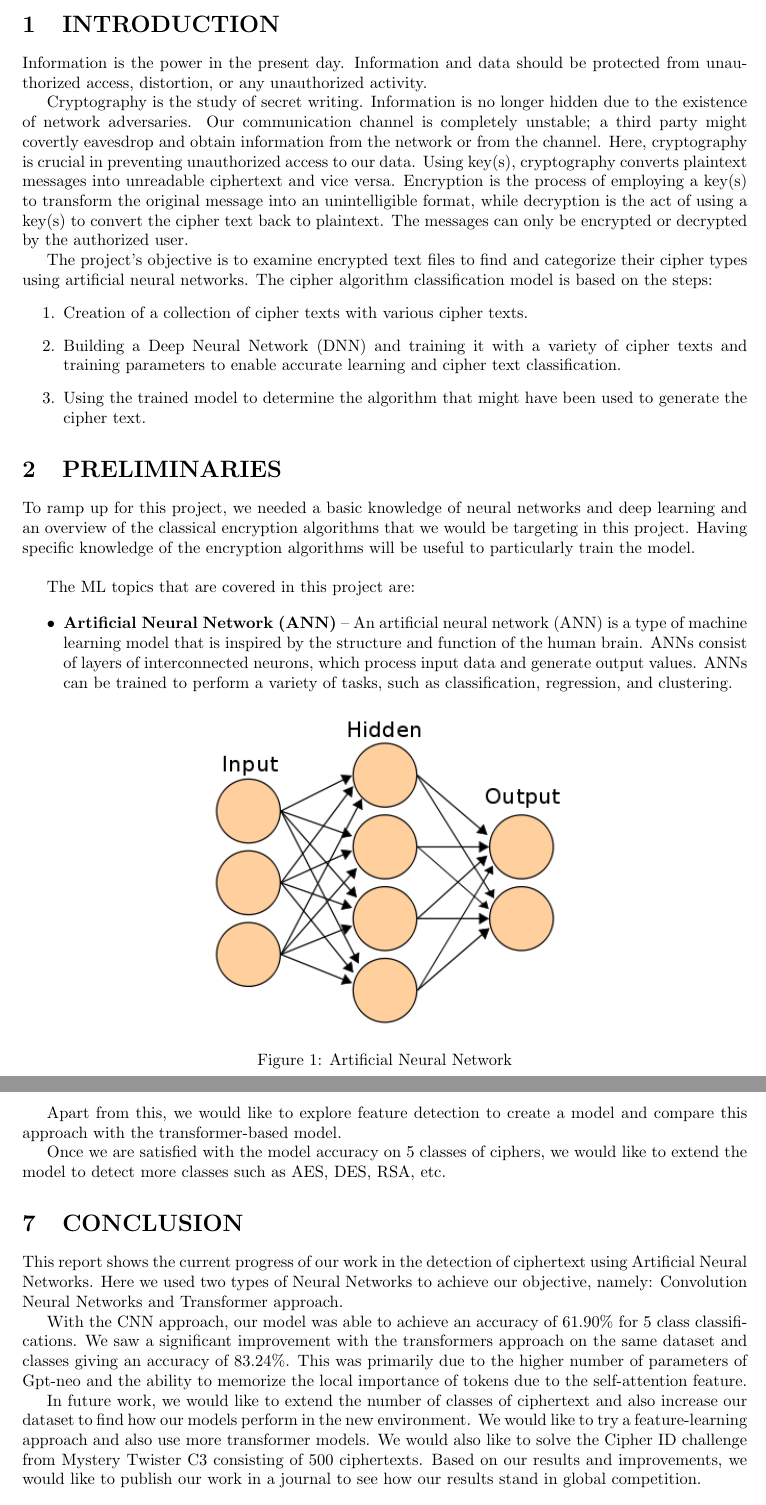
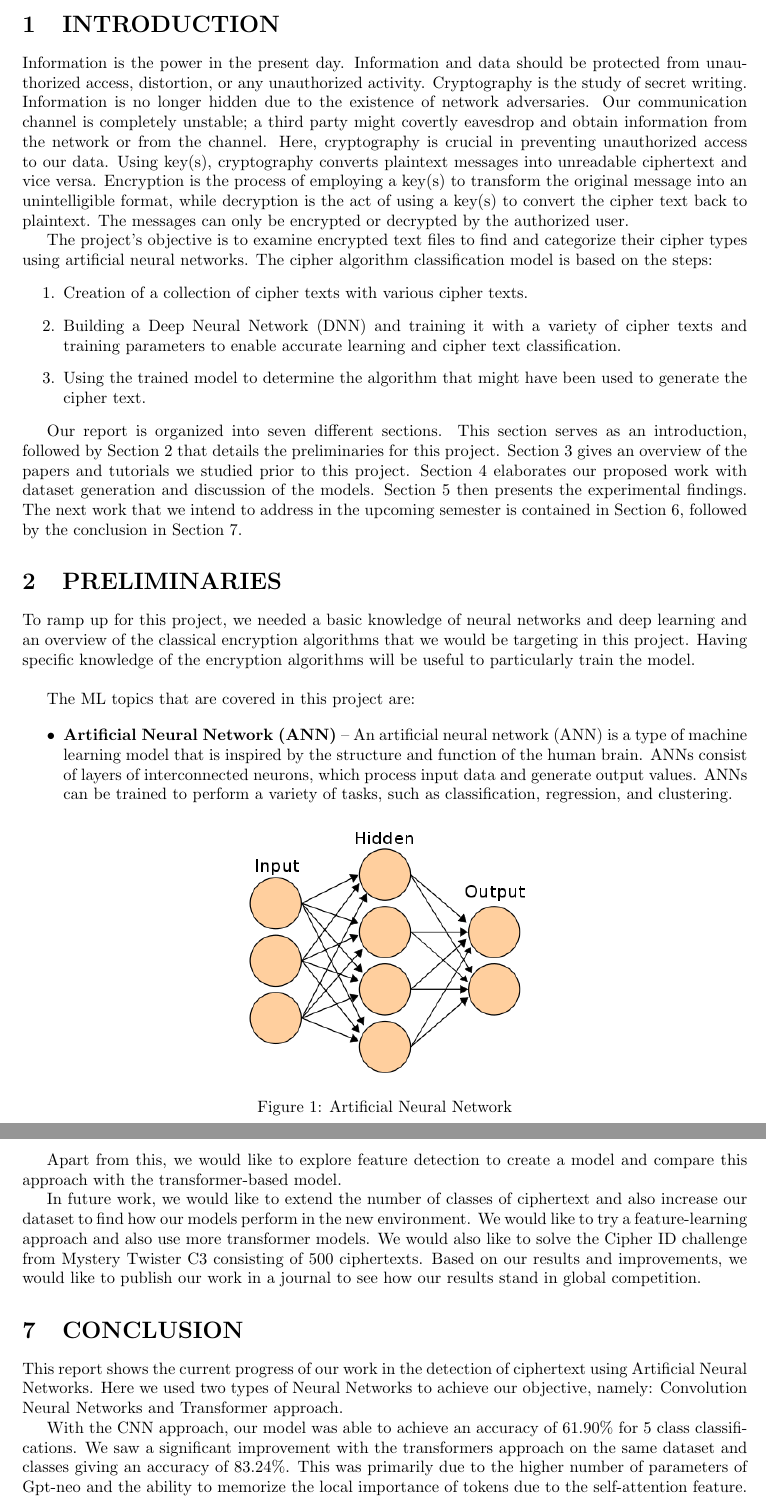
Before and after one commit to Abhiroop25902/Major-Project, a LaTeX document (Project Report/Project Report.tex): two parts of pages 5 and 16 of 17, joined at a grey line, cut so that both start at the same text. Compiled offline with pdfLaTeX.

Commit message:
edit: intro and conclusion

```diff
--- a/Project Report/Project Report.tex
+++ b/Project Report/Project Report.tex
@@ -240,6 +238,15 @@ on the steps:
     \item   Using the trained model to determine the algorithm
             that might have been used to generate the cipher text.
 \end{enumerate}
+
+Our report is organized into seven different sections. This section serves as
+an introduction, followed by Section 2 that details the preliminaries for this
+project. Section 3 gives an overview of the papers and tutorials we studied
+prior to this project.  Section 4 elaborates our proposed work with dataset
+generation and discussion of the models. Section 5 then presents
+the experimental findings. The next work that we intend to address in the
+upcoming semester is contained in Section 6, followed by the conclusion in
+Section 7.
 
 \section{PRELIMINARIES}
 
@@ -263,7 +270,7 @@ The ML topics that are covered in this project are:
 
     \begin{figure}[h!]
         \centering
-        \includegraphics[width=0.5\linewidth]{Pictures/Preliminaries/ANN.png}
+        \includegraphics[width=0.4\linewidth]{Pictures/Preliminaries/ANN.png}
         \caption{Artificial Neural Network}\label{fig:ANN}
     \end{figure}
 
@@ -874,9 +881,10 @@ Apart from this, we would like to explore feature detection
 to create a model and compare this approach with the transformer-based
 model.
 
-Once we are satisfied with the model accuracy on 5 classes of
-ciphers, we would like to extend the model to detect more classes
-such as AES, DES, RSA, etc.
+In future work, we would like to extend the number of classes of ciphertext
+and also increase our dataset to find how our models perform in the new
+environment. We would like to try a feature-learning approach and also
+use more transformer models.  We would also like to solve the Cipher ID challenge from Mystery Twister C3  consisting of 500 ciphertexts. Based on our results and improvements, we would like to publish our work in a journal to see how our results stand in global competition.
 
 \section{CONCLUSION}
 
@@ -884,8 +892,6 @@ This report shows the current progress of our work in the detection of ciphertex
 
 With the CNN approach, our model was able to achieve an accuracy of 61.90\% for 5 class classifications. We saw a significant improvement with the transformers approach on the same dataset and classes giving an accuracy of 83.24\%. This was primarily due to the higher number of parameters of Gpt-neo and the ability to memorize the local importance of tokens due to the self-attention feature.
 
-In future work, we would like to extend the number of classes of ciphertext and also increase our dataset to find how our models perform in the new environment. We would like to try a feature-learning approach and also use more transformer models.  We would also like to solve the Cipher ID challenge from Mystery Twister C3  consisting of 500 ciphertexts. Based on our results and improvements, we would like to publish our work in a journal to see how our results stand in global competition.
-
 \newpage
 \renewcommand{\refname}{REFERENCES}
 \bibliographystyle{ieeetr}
```
Also changed, not shown: Project Report/Project Report.pdf, Project Report/Project Report.tex (10 more changed lines), 1 other file.
